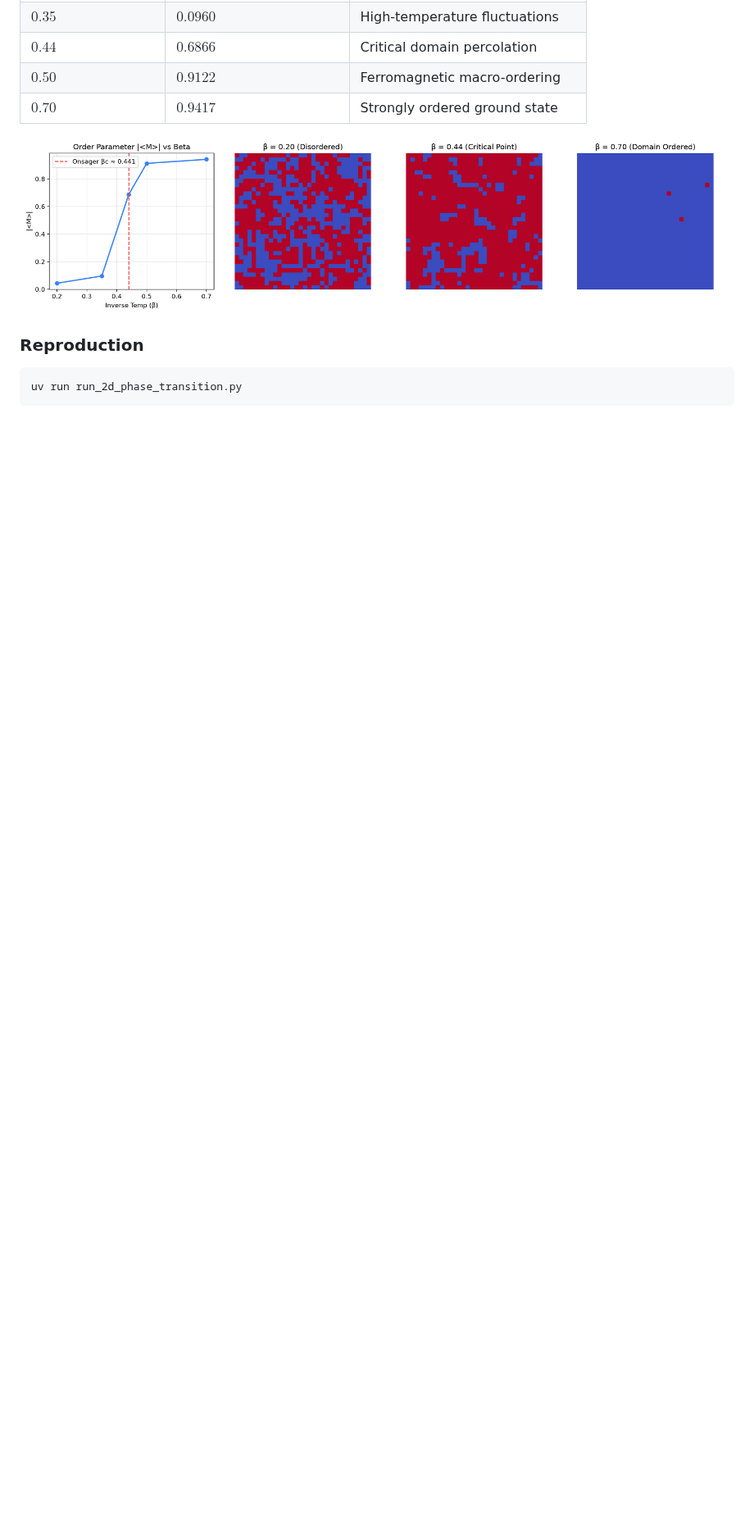
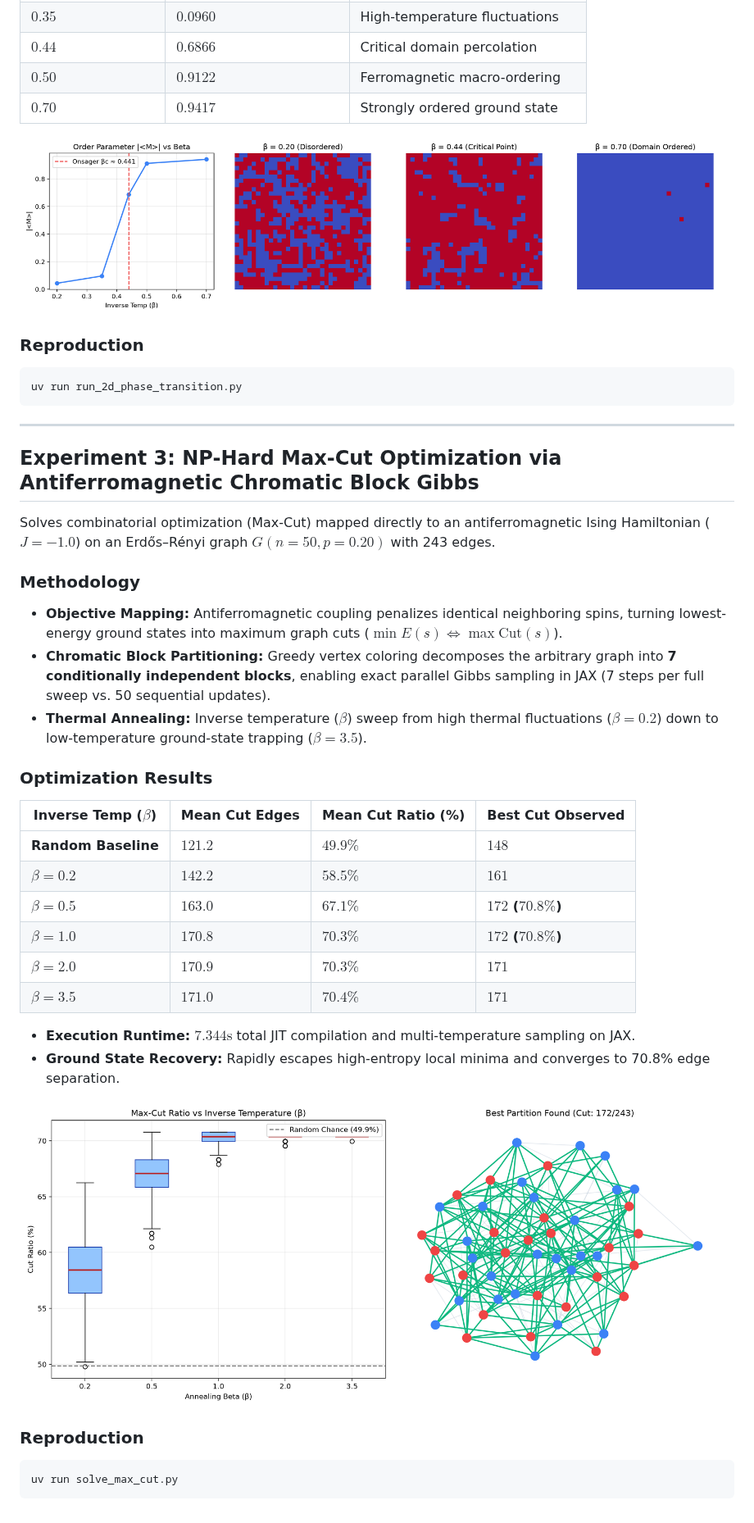
Before and after one commit to nexusai-kevin/thermo-physics, a Markdown page: README.md, the part around the change. Shown at 82% size. Drawn GitHub-style; pictures changed too: thrml_max_cut_solution.png (added); blank space fills up the shorter version.

Commit message:
feat: add NP-Hard Max-Cut optimizer via antiferromagnetic chromatic Block Gibbs

````diff
--- a/README.md
+++ b/README.md
@@ -228,3 +228,34 @@ Validates macroscopic phase transitions and spontaneous symmetry breaking using
 ```bash
 uv run run_2d_phase_transition.py
 ```
+
+---
+
+## Experiment 3: NP-Hard Max-Cut Optimization via Antiferromagnetic Chromatic Block Gibbs
+
+Solves combinatorial optimization (Max-Cut) mapped directly to an antiferromagnetic Ising Hamiltonian ($J = -1.0$) on an Erdős–Rényi graph $G(n=50, p=0.20)$ with 243 edges.
+
+### Methodology
+- **Objective Mapping:** Antiferromagnetic coupling penalizes identical neighboring spins, turning lowest-energy ground states into maximum graph cuts ($\min E(s) \iff \max \text{Cut}(s)$).
+- **Chromatic Block Partitioning:** Greedy vertex coloring decomposes the arbitrary graph into **7 conditionally independent blocks**, enabling exact parallel Gibbs sampling in JAX (7 steps per full sweep vs. 50 sequential updates).
+- **Thermal Annealing:** Inverse temperature ($\beta$) sweep from high thermal fluctuations ($\beta = 0.2$) down to low-temperature ground-state trapping ($\beta = 3.5$).
+
+### Optimization Results
+| Inverse Temp ($\beta$) | Mean Cut Edges | Mean Cut Ratio (%) | Best Cut Observed |
+|---|---|---|---|
+| **Random Baseline** | $121.2$ | $49.9\%$ | $148$ |
+| $\beta = 0.2$ | $142.2$ | $58.5\%$ | $161$ |
+| $\beta = 0.5$ | $163.0$ | $67.1\%$ | **$172$ ($70.8\%$)** |
+| $\beta = 1.0$ | $170.8$ | $70.3\%$ | **$172$ ($70.8\%$)** |
+| $\beta = 2.0$ | $170.9$ | $70.3\%$ | $171$ |
+| $\beta = 3.5$ | $171.0$ | $70.4\%$ | $171$ |
+
+- **Execution Runtime:** $7.344\text{s}$ total JIT compilation and multi-temperature sampling on JAX.
+- **Ground State Recovery:** Rapidly escapes high-entropy local minima and converges to 70.8% edge separation.
+
+![Max-Cut Optimization](thrml_max_cut_solution.png)
+
+### Reproduction
+```bash
+uv run solve_max_cut.py
+```
````
Also changed, not shown: 3 other files.
